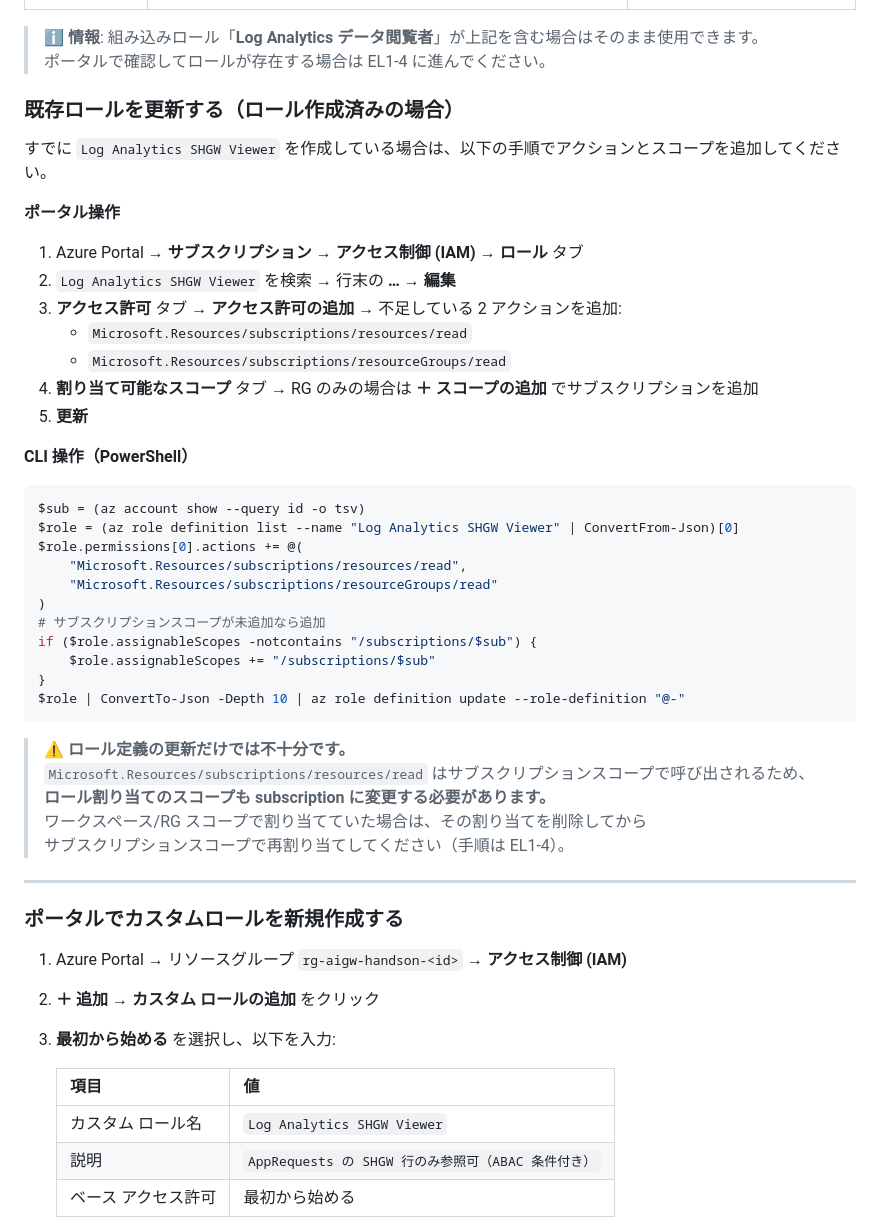
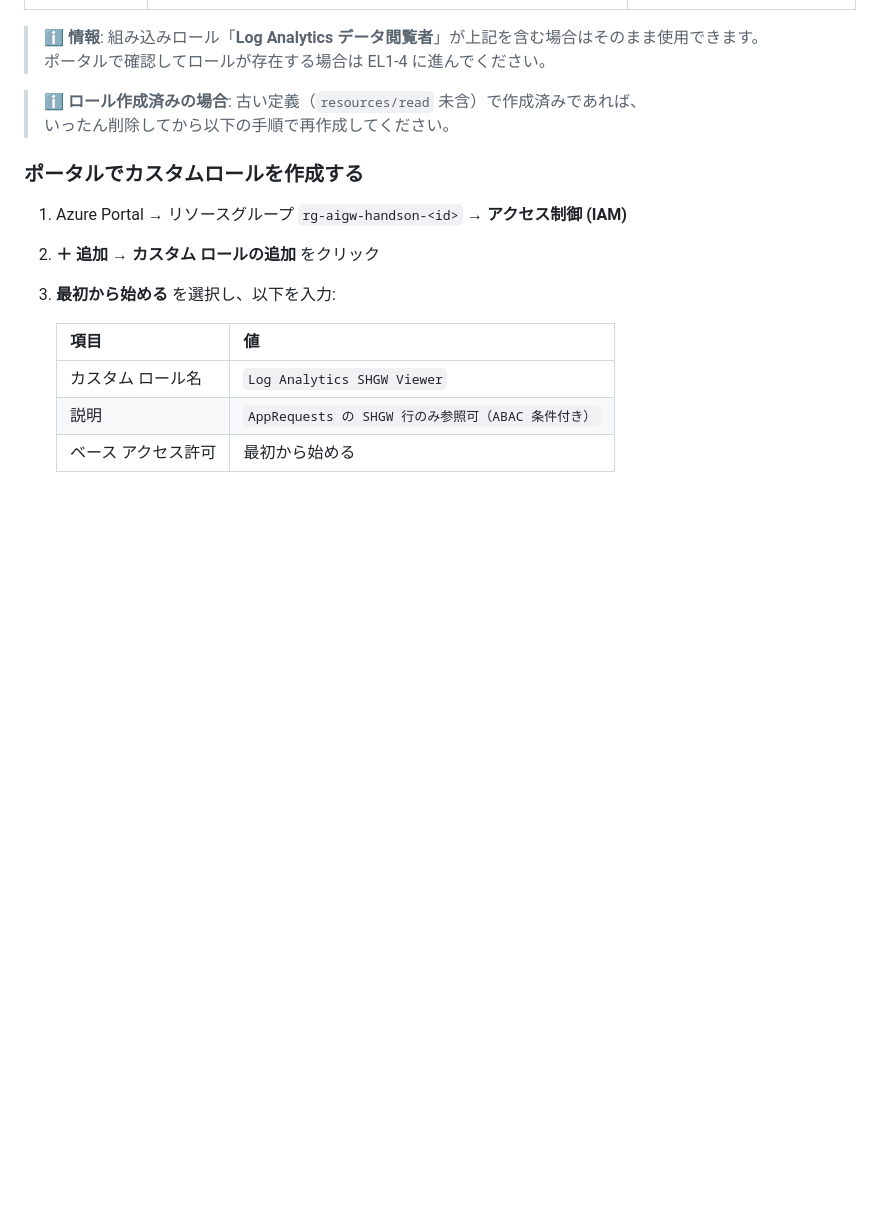
Before and after one commit to ketana0224/ai_gateway_multi, a Markdown page: docs/ext-lab/ext-lab1-log-rls.md, the part around the change. GitHub-like rendering; blank space fills up the shorter version.

Commit message:
docs: remove verbose role-update section, replace with brief note to delete and recreate

````diff
--- a/docs/ext-lab/ext-lab1-log-rls.md
+++ b/docs/ext-lab/ext-lab1-log-rls.md
@@ -119,45 +119,10 @@ Log Analytics のきめ細かい RBAC には、以下の 2 種類のアクショ
 > **ℹ️ 情報**: 組み込みロール「**Log Analytics データ閲覧者**」が上記を含む場合はそのまま使用できます。
 > ポータルで確認してロールが存在する場合は EL1-4 に進んでください。
 
-### 既存ロールを更新する（ロール作成済みの場合）
+> **ℹ️ ロール作成済みの場合**: 古い定義（`resources/read` 未含）で作成済みであれば、
+> いったん削除してから以下の手順で再作成してください。
 
-すでに `Log Analytics SHGW Viewer` を作成している場合は、以下の手順でアクションとスコープを追加してください。
-
-**ポータル操作**
-
-1. Azure Portal → **サブスクリプション** → **アクセス制御 (IAM)** → **ロール** タブ
-2. `Log Analytics SHGW Viewer` を検索 → 行末の **…** → **編集**
-3. **アクセス許可** タブ → **アクセス許可の追加** → 不足している 2 アクションを追加:
-   - `Microsoft.Resources/subscriptions/resources/read`
-   - `Microsoft.Resources/subscriptions/resourceGroups/read`
-4. **割り当て可能なスコープ** タブ → RG のみの場合は **＋ スコープの追加** でサブスクリプションを追加
-5. **更新**
-
-**CLI 操作（PowerShell）**
-
-```powershell
-$sub = (az account show --query id -o tsv)
-$role = (az role definition list --name "Log Analytics SHGW Viewer" | ConvertFrom-Json)[0]
-$role.permissions[0].actions += @(
-    "Microsoft.Resources/subscriptions/resources/read",
-    "Microsoft.Resources/subscriptions/resourceGroups/read"
-)
-# サブスクリプションスコープが未追加なら追加
-if ($role.assignableScopes -notcontains "/subscriptions/$sub") {
-    $role.assignableScopes += "/subscriptions/$sub"
-}
-$role | ConvertTo-Json -Depth 10 | az role definition update --role-definition "@-"
-```
-
-> **⚠️ ロール定義の更新だけでは不十分です。**
-> `Microsoft.Resources/subscriptions/resources/read` はサブスクリプションスコープで呼び出されるため、
-> **ロール割り当てのスコープも subscription に変更する必要があります。**
-> ワークスペース/RG スコープで割り当てていた場合は、その割り当てを削除してから
-> サブスクリプションスコープで再割り当てしてください（手順は EL1-4）。
-
----
-
-### ポータルでカスタムロールを新規作成する
+### ポータルでカスタムロールを作成する
 
 1. Azure Portal → リソースグループ `rg-aigw-handson-<id>` → **アクセス制御 (IAM)**
 2. **＋ 追加** → **カスタム ロールの追加** をクリック
````
